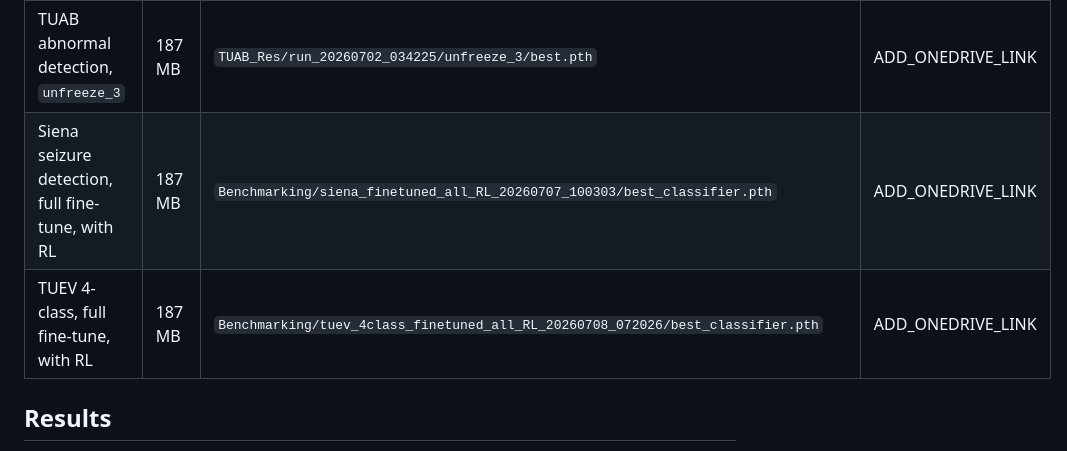
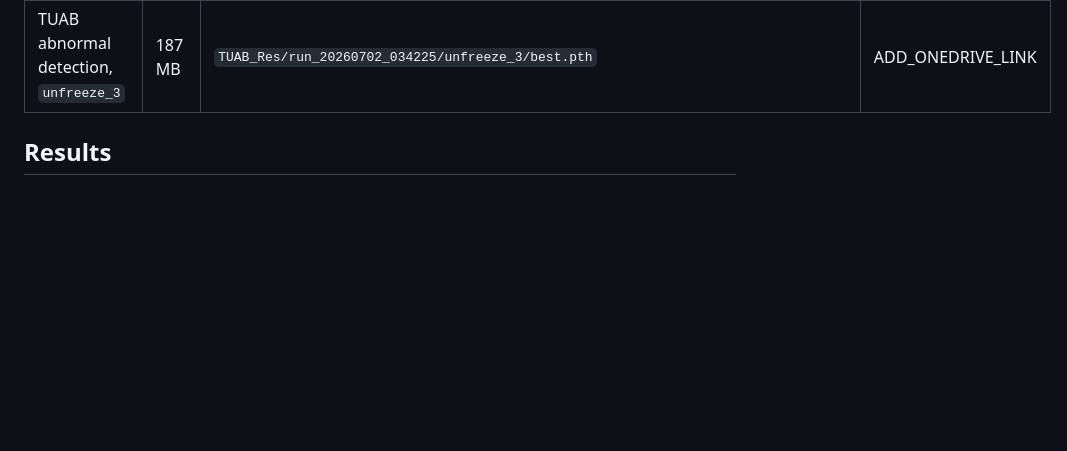
Before and after one commit to AbdulkaderHelwan/Diff-EEG-V2, a Markdown page: README.md, the part around the change. Drawn GitHub-style; blank space fills up the shorter version.

Commit message:
Remove outdated model entries from README
Removed entries for Siena seizure detection and TUEV 4-class from the results table.

```diff
--- a/README.md
+++ b/README.md
@@ -32,8 +32,6 @@ scripts expect it.
 | Pre-trained backbone (epoch 26, best validation loss) | 466 MB | `training_diffusion_v2/best_EEGDIFF_V2.pth` | ADD_ONEDRIVE_LINK |
 | TUH Seizure detection, last two levels unfrozen, with RL | 187 MB | `Binary_finetune_unfrozen/run_last_two_levels_20260630_083121/best_classifier.pth` | ADD_ONEDRIVE_LINK |
 | TUAB abnormal detection, `unfreeze_3` | 187 MB | `TUAB_Res/run_20260702_034225/unfreeze_3/best.pth` | ADD_ONEDRIVE_LINK |
-| Siena seizure detection, full fine-tune, with RL | 187 MB | `Benchmarking/siena_finetuned_all_RL_20260707_100303/best_classifier.pth` | ADD_ONEDRIVE_LINK |
-| TUEV 4-class, full fine-tune, with RL | 187 MB | `Benchmarking/tuev_4class_finetuned_all_RL_20260708_072026/best_classifier.pth` | ADD_ONEDRIVE_LINK |
 
 ## Results
 
```
